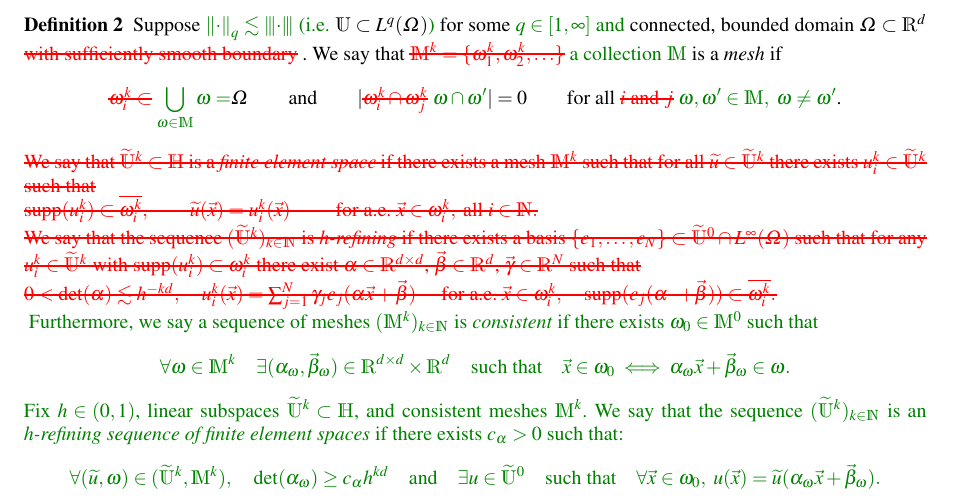
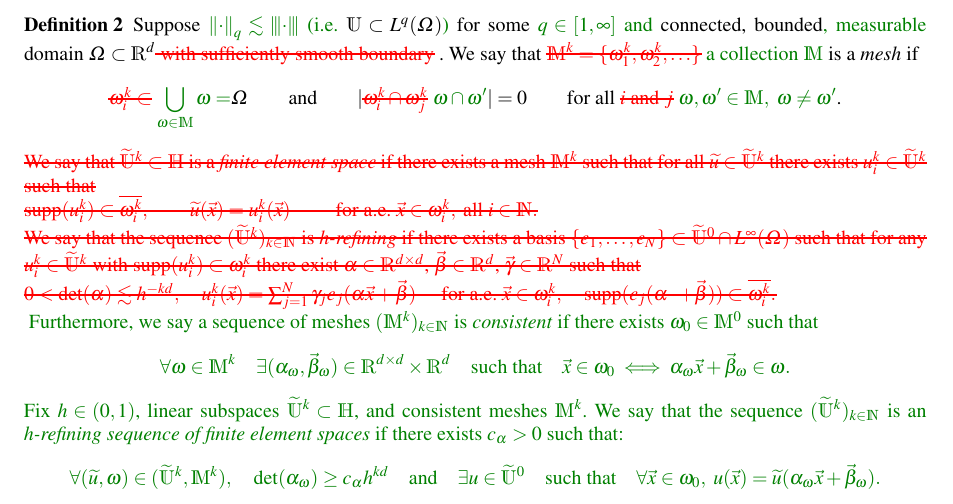
Before and after one commit to robtovey/2020SpatiallyAdaptiveFISTA, a LaTeX paper (paper.tex): part of page 10 of 32, cut so that both start at the same text. Compiled offline with pdfLaTeX.

Commit message:
Measurable domains

```diff
--- a/paper.tex
+++ b/paper.tex
@@ -470,7 +470,7 @@
 	for some $\var0^*\in\F{U}$. The cases where $\F H$ has finite or countable dimension are quite straightforward; if the total number of refinements is finite (i.e. $\F{U}^n = \F{U}^N$ for all $n\geq N$, some $N\in\F N$), then $\aU = 1$. This holds for most finite dimensional problems as well as the countable example discussed in detail in Section~\ref{sec: Lasso definition}. In this section we give explicit computations of $\aU$ and $\aE$ in the setting where $\F H = L^2(\Domain)$ for some domain $\Domain\subset\R^d$ and the subsets $\F{U}^n$ will be finite dimensional finite-element--like spaces, as defined below.
 
 	\begin{definition}\label{def: finite element space}
-		Suppose \edit{}{$\norm\cdot_q\lesssim \Norm\cdot$ (i.e. }$\F{U}\subset L^q(\Domain)$\edit{}{)} for some \edit{}{$q\in[1,\infty]$ and }connected, bounded domain $\Domain\subset\R^d$\edit{ with sufficiently smooth boundary}{}. We say that \edit{$\F M^k = \{\domain_1^k,\domain_2^k,\ldots\}$}{a collection $\F M$} is a \emph{mesh} if
+		Suppose \edit{}{$\norm\cdot_q\lesssim \Norm\cdot$ (i.e. }$\F{U}\subset L^q(\Domain)$\edit{}{)} for some \edit{}{$q\in[1,\infty]$ and }connected, bounded\edit{}{, measurable} domain $\Domain\subset\R^d$\edit{ with sufficiently smooth boundary}{}. We say that \edit{$\F M^k = \{\domain_1^k,\domain_2^k,\ldots\}$}{a collection $\F M$} is a \emph{mesh} if
 		$$\edit{\domain_i^k\subset}{\bigcup_{\domain\in\F M}\domain = } \Domain \qquad\text{and} \qquad |\edit{\domain_i^k\cap\domain^k_j}{\domain\cap\domain'}| = 0\qquad \text{for all \edit{$i$ and $j$}{$\domain,\domain'\in\F M,\ \domain\neq\domain'$}.}$$
 		\edit{We say that $\tilde{\F{U}}^k\subset \F H$ is a \emph{finite element space} if there exists a mesh $\F M^k$ such that for all $\tilde{\var0}\in\tilde{\F{U}}^k$ there exists $\var0_i^k\in\tilde{\F{U}}^k$ such that
 		\\$\supp(\var0_i^k)\subset \bar{\domain_i^k}, \qquad \tilde{\var0}(\vec{x}) = \var0^k_i(\vec{x}) \qquad \text{ for a.e. }\vec{x}\in\domain_i^k, \text{ all } i\in\F N.$\\
```
